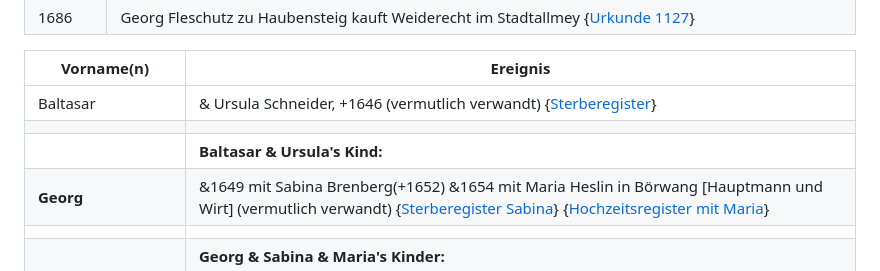
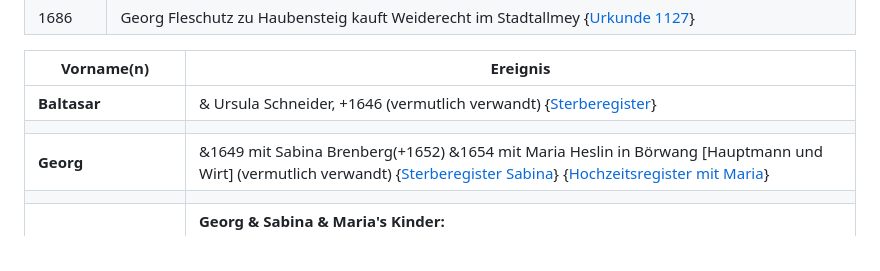
Before and after one commit to fleschutz/Chronik, a Markdown page: README.md, the part around the change. Rendered like a GitHub page.

```diff
--- a/README.md
+++ b/README.md
@@ -29,9 +29,8 @@ Auch verfügbar als: [.DOCX](Chronik.docx), [E-Book](Chronik.epub),  [.HTML](Chr
 
 | Vorname(n)       | Ereignis                                                              |
 | ---------------- | ---------------------------------------------------------------------------------------------------------------------------------- |
-| Baltasar         | & Ursula Schneider, +1646 (vermutlich verwandt) {[Sterberegister](https://data.matricula-online.eu/de/deutschland/augsburg/haldenwang-bei-kempten/1-S/?pg=1)}  |
+| **Baltasar**     | & Ursula Schneider, +1646 (vermutlich verwandt) {[Sterberegister](https://data.matricula-online.eu/de/deutschland/augsburg/haldenwang-bei-kempten/1-S/?pg=1)}  |
 |                  |                                                                                                                                    |
-|                  | **Baltasar & Ursula's Kind:**  |
 | **Georg**        | &1649 mit Sabina Brenberg(+1652) &1654 mit Maria Heslin in Börwang [Hauptmann und Wirt] (vermutlich verwandt) {[Sterberegister Sabina](https://data.matricula-online.eu/de/deutschland/augsburg/haldenwang-bei-kempten/1-S/?pg=9)} {[Hochzeitsregister mit Maria](https://data.matricula-online.eu/de/deutschland/augsburg/haldenwang-bei-kempten/1-H/?pg=11)}   |
 |                  |                                                                                                                                    |
 |                  | **Georg & Sabina & Maria's Kinder:**   |
```
